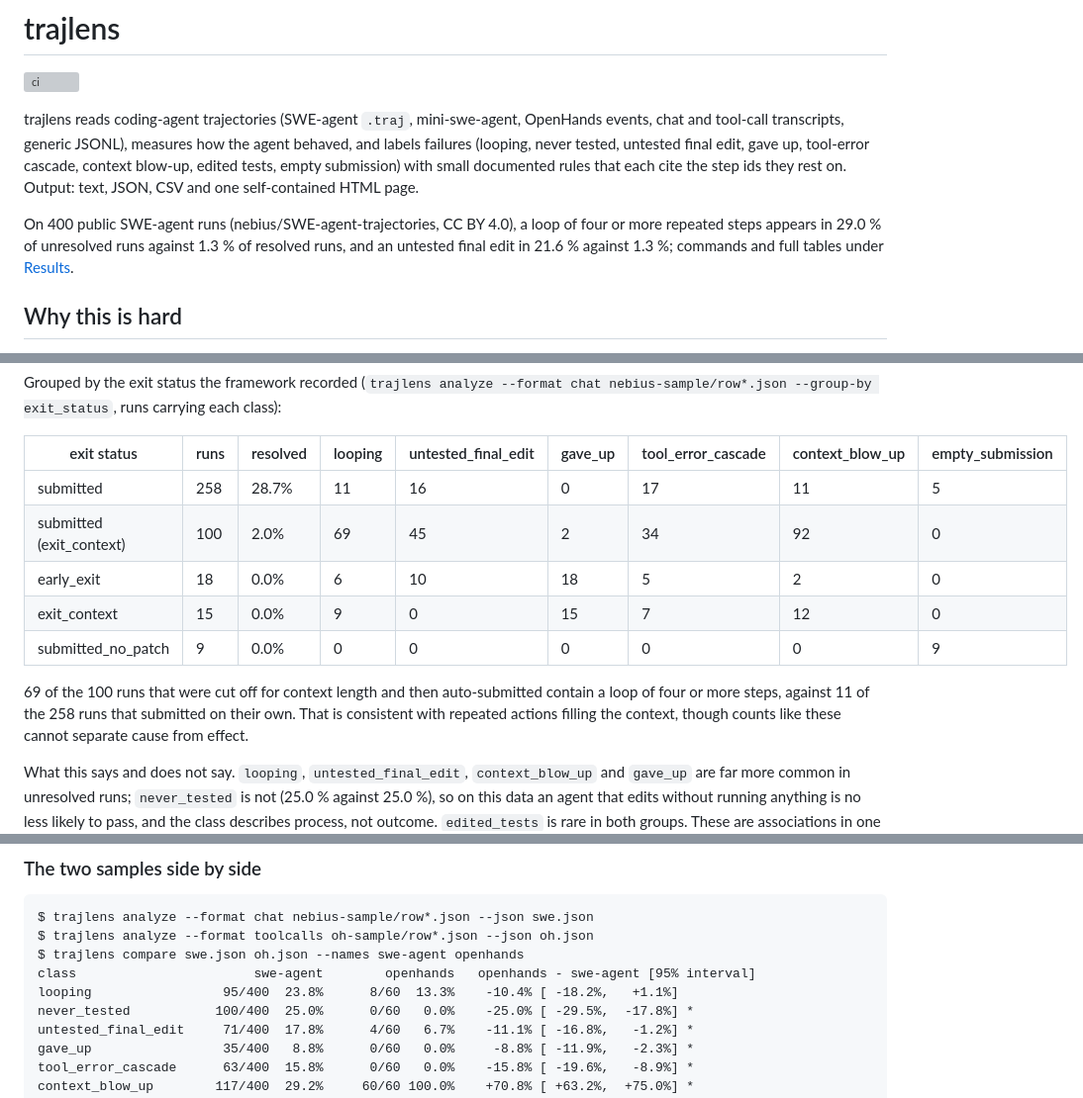
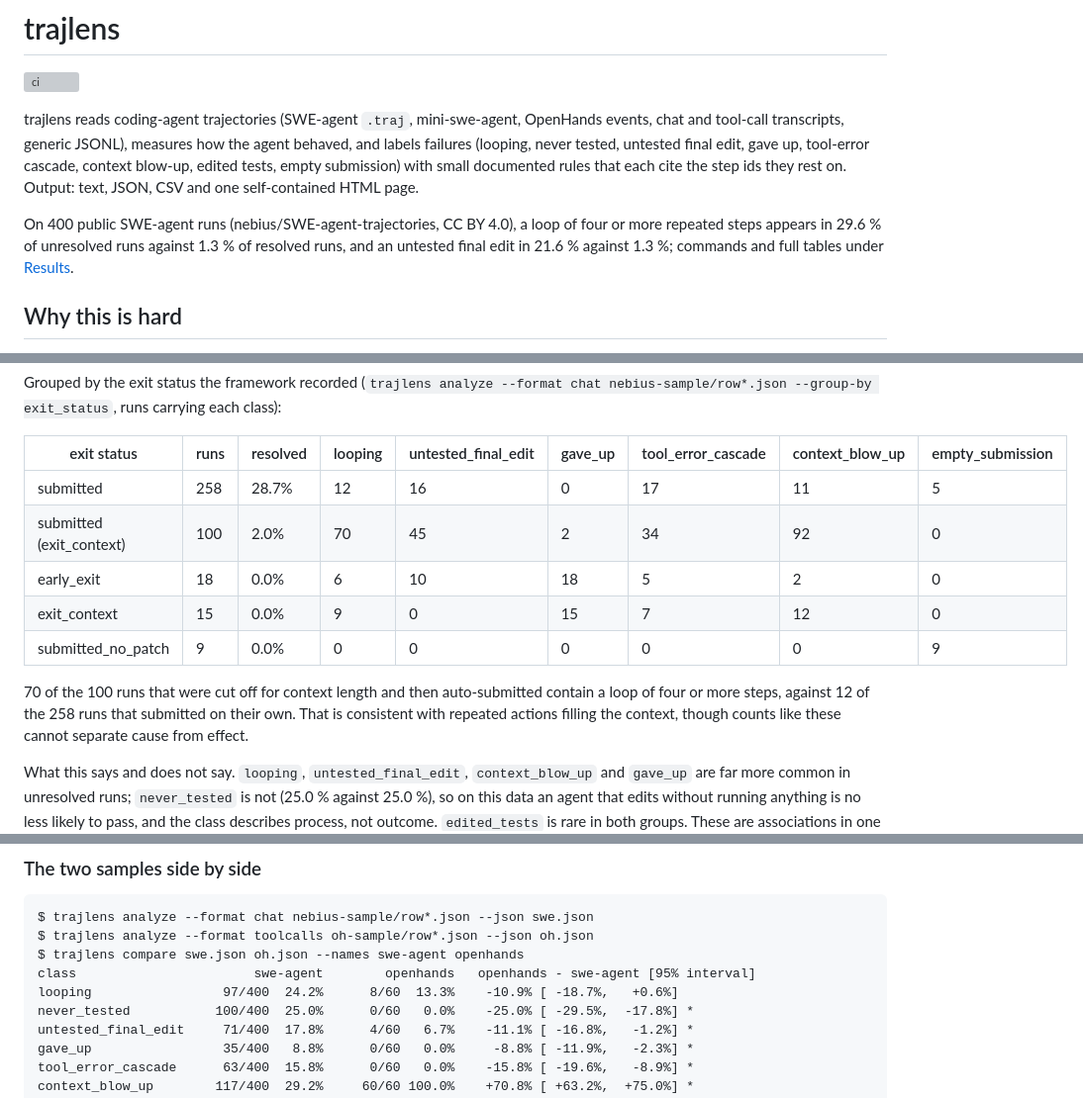
Before and after one commit to vipul21435/trajlens, a Markdown page: README.md, 3 parts joined by grey strips. Shown at 99% size. GitHub-like rendering; grey boxes are pictures that could not be loaded.

```diff
--- a/README.md
+++ b/README.md
@@ -9,7 +9,7 @@ blow-up, edited tests, empty submission) with small documented rules that each c
 ids they rest on. Output: text, JSON, CSV and one self-contained HTML page.
 
 On 400 public SWE-agent runs (nebius/SWE-agent-trajectories, CC BY 4.0), a loop of four or more
-repeated steps appears in 29.0 % of unresolved runs against 1.3 % of resolved runs, and an
+repeated steps appears in 29.6 % of unresolved runs against 1.3 % of resolved runs, and an
 untested final edit in 21.6 % against 1.3 %; commands and full tables under
 [Results](#results-on-real-public-data).
 
@@ -396,14 +403,14 @@ each class):
 
 | exit status | runs | resolved | looping | untested_final_edit | gave_up | tool_error_cascade | context_blow_up | empty_submission |
 | --- | --- | --- | --- | --- | --- | --- | --- | --- |
-| submitted | 258 | 28.7% | 11 | 16 | 0 | 17 | 11 | 5 |
-| submitted (exit_context) | 100 | 2.0% | 69 | 45 | 2 | 34 | 92 | 0 |
+| submitted | 258 | 28.7% | 12 | 16 | 0 | 17 | 11 | 5 |
+| submitted (exit_context) | 100 | 2.0% | 70 | 45 | 2 | 34 | 92 | 0 |
 | early_exit | 18 | 0.0% | 6 | 10 | 18 | 5 | 2 | 0 |
 | exit_context | 15 | 0.0% | 9 | 0 | 15 | 7 | 12 | 0 |
 | submitted_no_patch | 9 | 0.0% | 0 | 0 | 0 | 0 | 0 | 9 |
 
-69 of the 100 runs that were cut off for context length and then auto-submitted contain a
-loop of four or more steps, against 11 of the 258 runs that submitted on their own. That is
+70 of the 100 runs that were cut off for context length and then auto-submitted contain a
+loop of four or more steps, against 12 of the 258 runs that submitted on their own. That is
 consistent with repeated actions filling the context, though counts like these cannot
 separate cause from effect.
 
@@ -478,7 +485,7 @@ $ trajlens analyze --format chat nebius-sample/row*.json --json swe.json
 $ trajlens analyze --format toolcalls oh-sample/row*.json --json oh.json
 $ trajlens compare swe.json oh.json --names swe-agent openhands
 class                       swe-agent        openhands   openhands - swe-agent [95% interval]
-looping                 95/400  23.8%      8/60  13.3%    -10.4% [ -18.2%,   +1.1%]
+looping                 97/400  24.2%      8/60  13.3%    -10.9% [ -18.7%,   +0.6%]
 never_tested           100/400  25.0%      0/60   0.0%    -25.0% [ -29.5%,  -17.8%] *
 untested_final_edit     71/400  17.8%      4/60   6.7%    -11.1% [ -16.8%,   -1.2%] *
 gave_up                 35/400   8.8%      0/60   0.0%     -8.8% [ -11.9%,   -2.3%] *
```
Also changed, not shown: other parts of README.md (+15 -8 lines), docs/images/classes_by_outcome.png, 4 other files.
